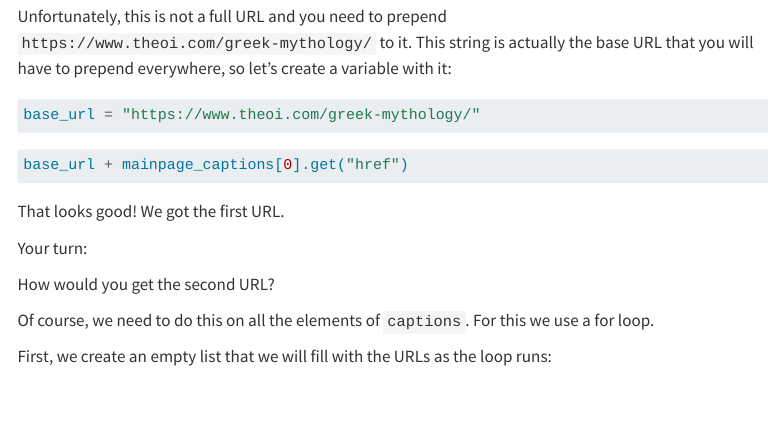
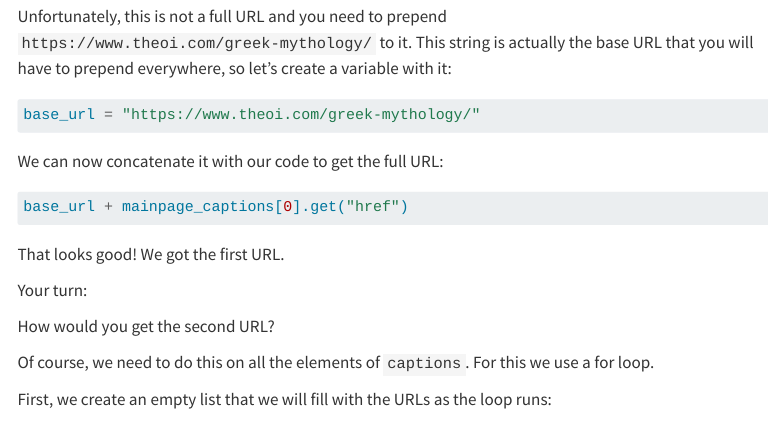
Before and after one commit to ComputeCanada/dhsi_2026, a Quarto document (wednesday/webscraping.qmd): the page in a window 1100 px wide, from 5770 px down. Rendered offline with R 4.5, knitr and Pandoc in place of Quarto, with nearby package versions; the code chunks are not run, so their results and figures are left out; menus at the side of the page are left out.

Commit message:
minor edit

````diff
--- a/wednesday/webscraping.qmd
+++ b/wednesday/webscraping.qmd
@@ -288,6 +288,8 @@ Unfortunately, this is not a full URL and you need to prepend `https://www.theoi
 ```{python}
 base_url = "https://www.theoi.com/greek-mythology/"
 ```
+
+We can now concatenate it with our code to get the full URL:
 
 ```{python}
 base_url + mainpage_captions[0].get("href")
````
